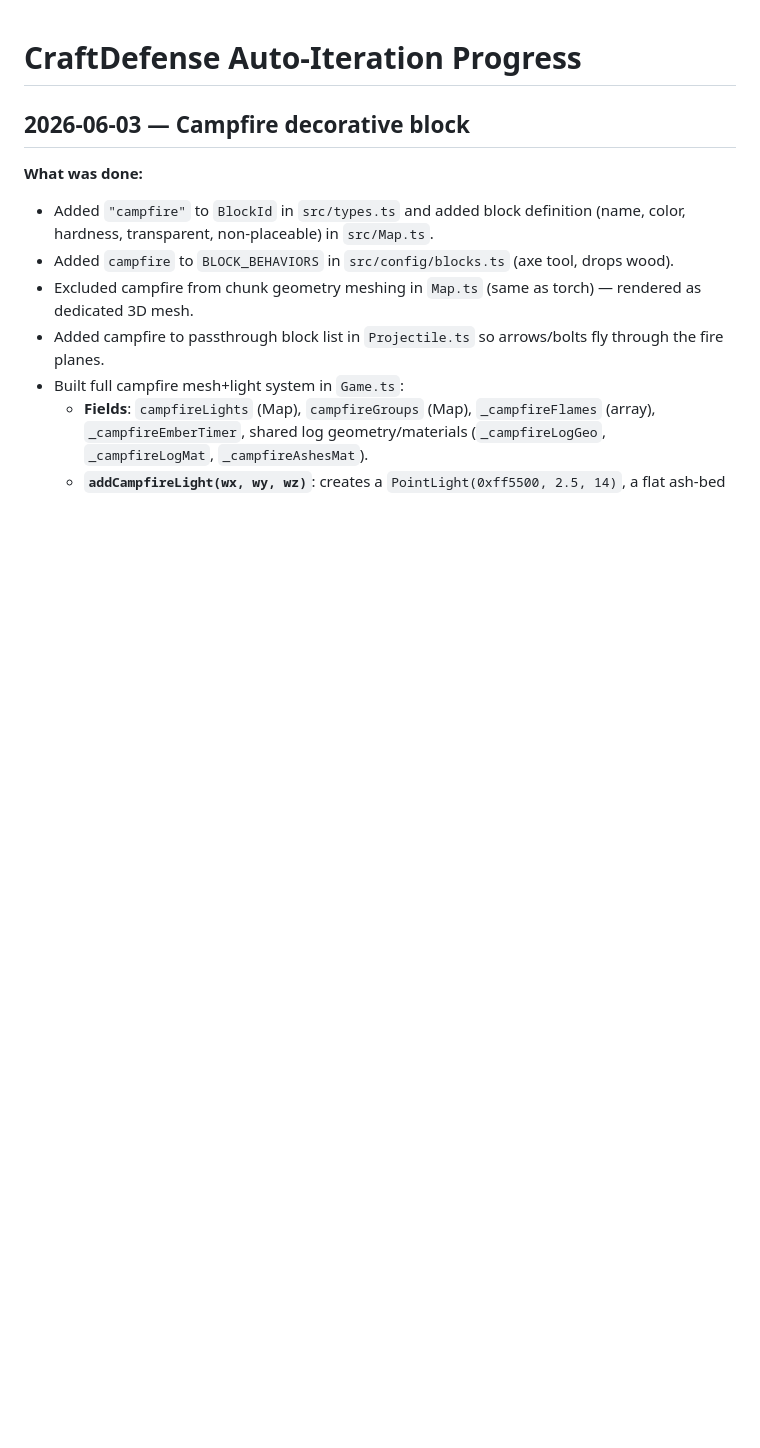
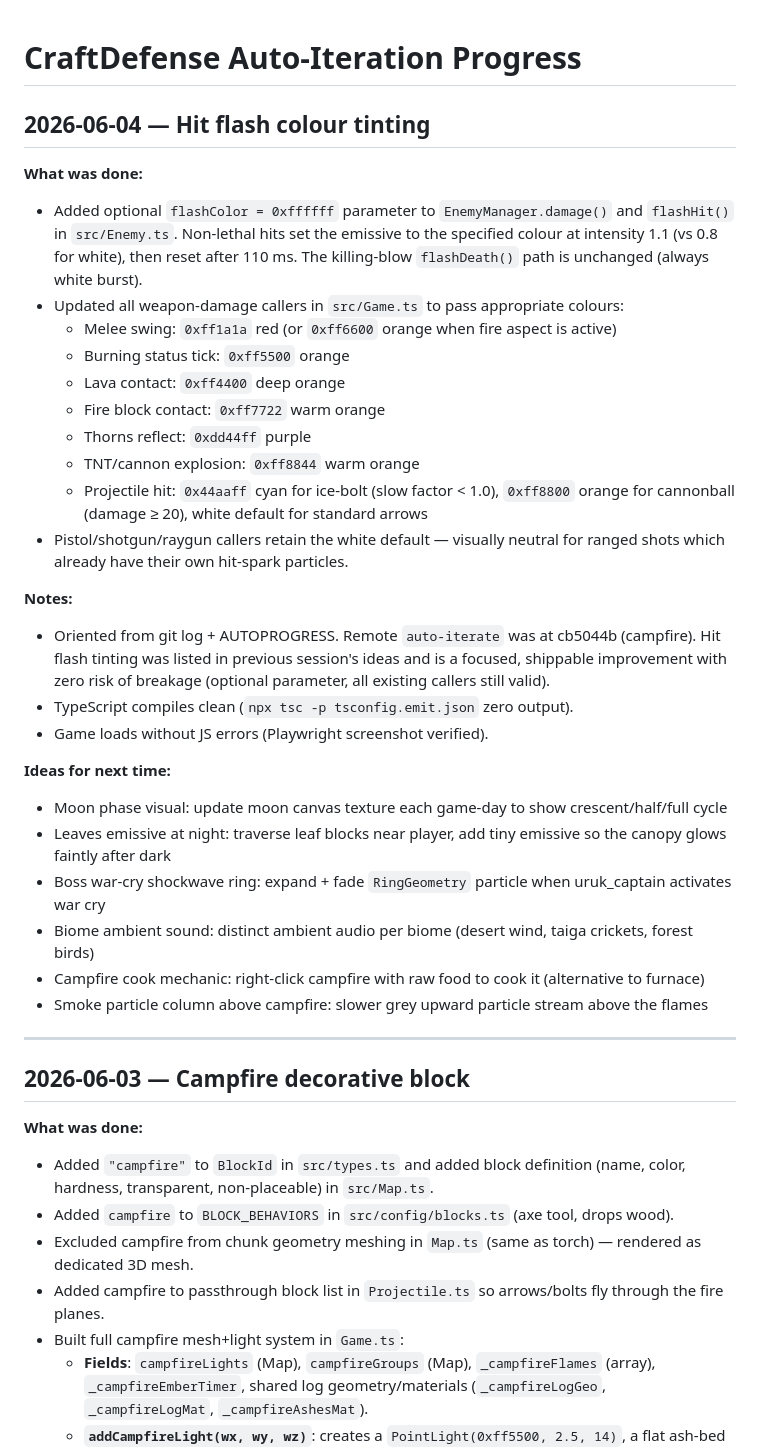
Before and after one commit to scheffeler/CraftDefense, a Markdown page: AUTOPROGRESS.md, the part around the change. Drawn GitHub-style; blank space fills up the shorter version.

Commit message:
docs: update AUTOPROGRESS with hit flash colour tinting session
Co-Authored-By: Claude <noreply@anthropic.com>

```diff
--- a/AUTOPROGRESS.md
+++ b/AUTOPROGRESS.md
@@ -1,4 +1,33 @@
 # CraftDefense Auto-Iteration Progress
+
+## 2026-06-04 — Hit flash colour tinting
+
+**What was done:**
+- Added optional `flashColor = 0xffffff` parameter to `EnemyManager.damage()` and `flashHit()` in `src/Enemy.ts`. Non-lethal hits set the emissive to the specified colour at intensity 1.1 (vs 0.8 for white), then reset after 110 ms. The killing-blow `flashDeath()` path is unchanged (always white burst).
+- Updated all weapon-damage callers in `src/Game.ts` to pass appropriate colours:
+  - Melee swing: `0xff1a1a` red (or `0xff6600` orange when fire aspect is active)
+  - Burning status tick: `0xff5500` orange
+  - Lava contact: `0xff4400` deep orange
+  - Fire block contact: `0xff7722` warm orange
+  - Thorns reflect: `0xdd44ff` purple
+  - TNT/cannon explosion: `0xff8844` warm orange
+  - Projectile hit: `0x44aaff` cyan for ice-bolt (slow factor < 1.0), `0xff8800` orange for cannonball (damage ≥ 20), white default for standard arrows
+- Pistol/shotgun/raygun callers retain the white default — visually neutral for ranged shots which already have their own hit-spark particles.
+
+**Notes:**
+- Oriented from git log + AUTOPROGRESS. Remote `auto-iterate` was at cb5044b (campfire). Hit flash tinting was listed in previous session's ideas and is a focused, shippable improvement with zero risk of breakage (optional parameter, all existing callers still valid).
+- TypeScript compiles clean (`npx tsc -p tsconfig.emit.json` zero output).
+- Game loads without JS errors (Playwright screenshot verified).
+
+**Ideas for next time:**
+- Moon phase visual: update moon canvas texture each game-day to show crescent/half/full cycle
+- Leaves emissive at night: traverse leaf blocks near player, add tiny emissive so the canopy glows faintly after dark
+- Boss war-cry shockwave ring: expand + fade `RingGeometry` particle when uruk_captain activates war cry
+- Biome ambient sound: distinct ambient audio per biome (desert wind, taiga crickets, forest birds)
+- Campfire cook mechanic: right-click campfire with raw food to cook it (alternative to furnace)
+- Smoke particle column above campfire: slower grey upward particle stream above the flames
+
+---
 
 ## 2026-06-03 — Campfire decorative block
 
```
